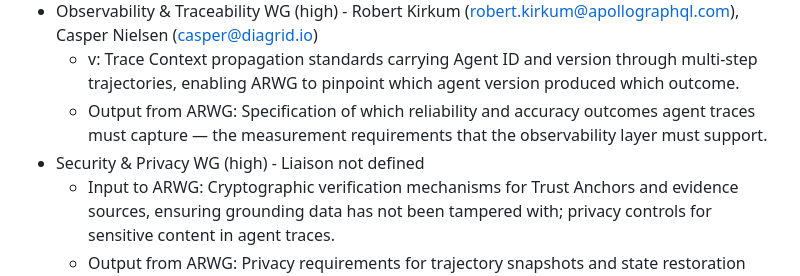
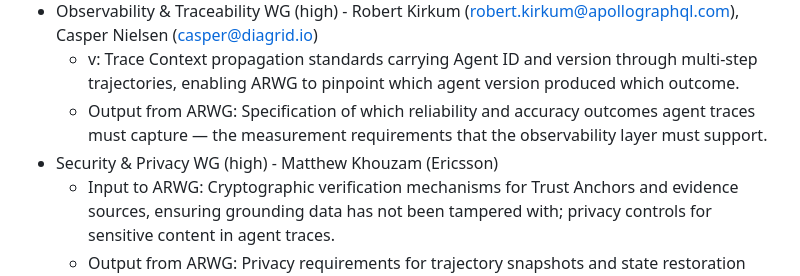
Before and after one commit to aaif/wg-accuracy-and-reliability, a Markdown page: wg-charter/charter.md, the part around the change. Drawn GitHub-style.

```diff
--- a/wg-charter/charter.md
+++ b/wg-charter/charter.md
@@ -267,7 +267,7 @@ Quorum is met when 1/3 of eligible Contributors (active in the last 6 months) ar
 - Observability & Traceability WG (high) - Robert Kirkum (robert.kirkum@apollographql.com), Casper Nielsen (casper@diagrid.io)
     - v: Trace Context propagation standards carrying Agent ID and version through multi-step trajectories, enabling ARWG to pinpoint which agent version produced which outcome.
     - Output from ARWG: Specification of which reliability and accuracy outcomes agent traces must capture — the measurement requirements that the observability layer must support.
-- Security & Privacy WG (high) - Liaison not defined
+- Security & Privacy WG (high) - Matthew Khouzam (Ericsson)
     - Input to ARWG: Cryptographic verification mechanisms for Trust Anchors and evidence sources, ensuring grounding data has not been tampered with; privacy controls for sensitive content in agent traces.
     - Output from ARWG: Privacy requirements for trajectory snapshots and state restoration artifacts; abuse case documentation for reliability features that could expose sensitive behavioral data.
 - Governance, Risk & Regulatory Alignment WG (medium) - Liaison not defined
```
